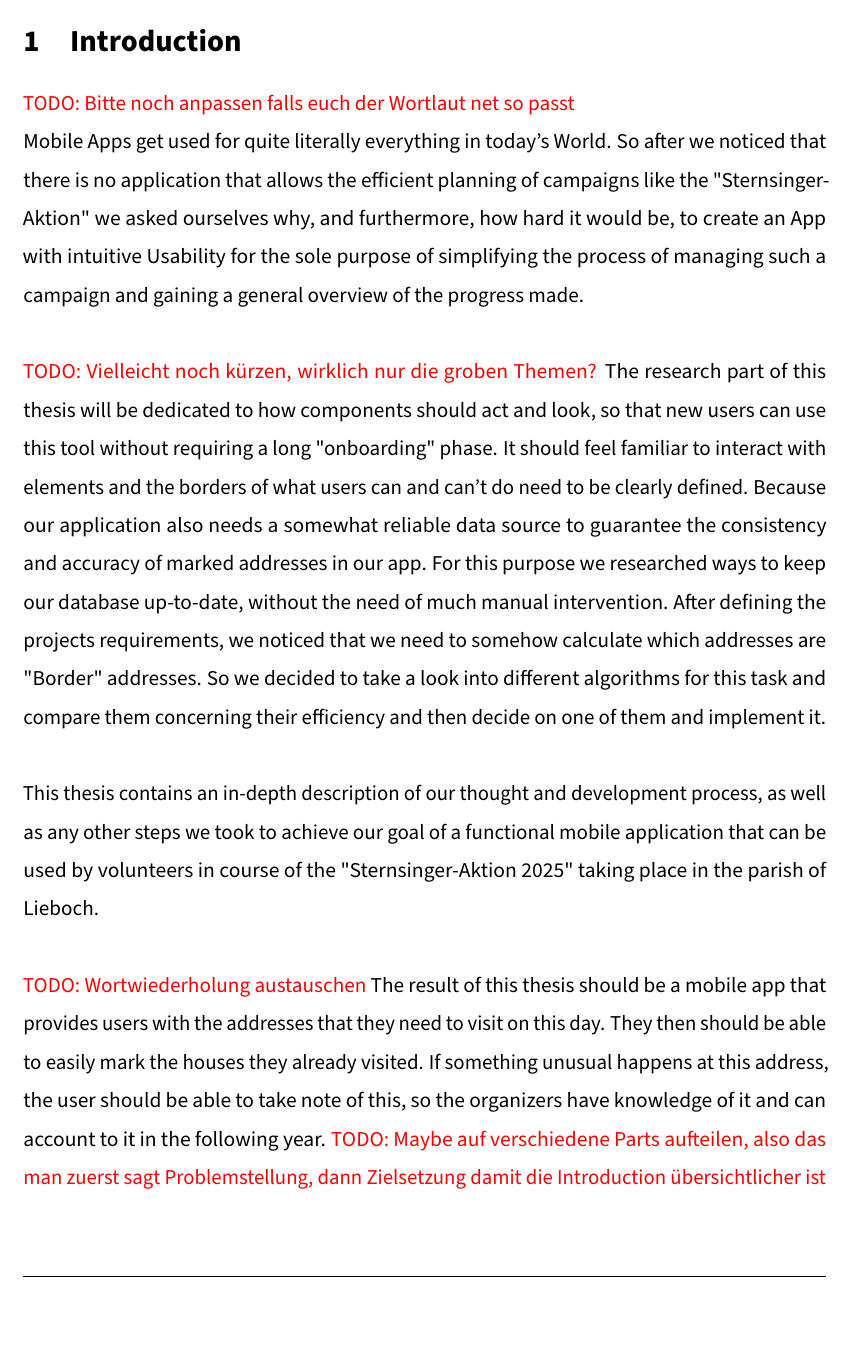
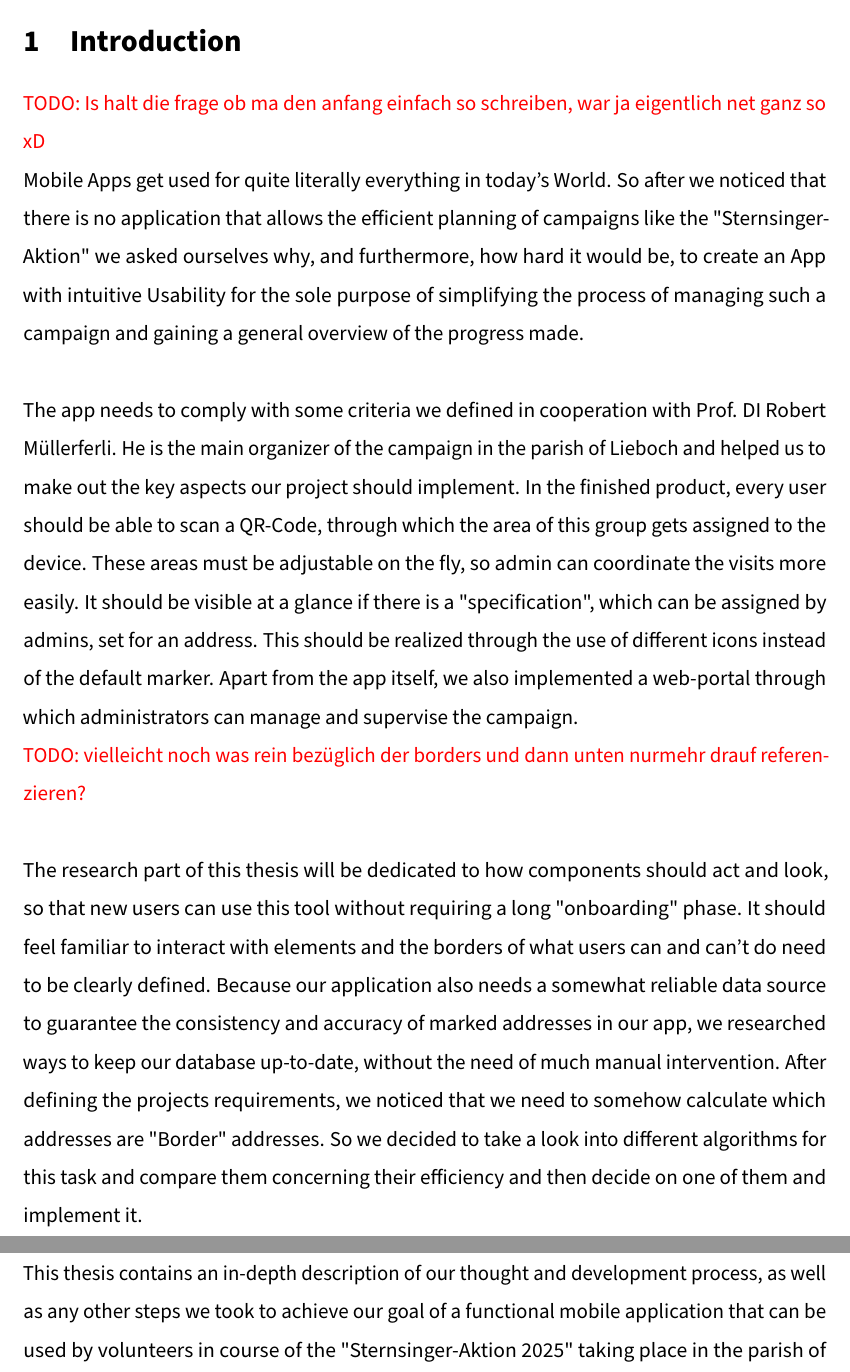
Before and after one commit to gigpab20/KoenigskarteWriting, a LaTeX document (da-0.0_mainDocument.tex, which reads MainPart/Introduction/01_Introduction.tex): part of page 8 of 30 before the commit and two parts of pages 8 and 9 of 31 after it, the two joined at a grey line, cut so that both start at the same text, the shorter picture padded with empty space. Compiled offline with pdfLaTeX.

Commit message:
changed introduction

```diff
--- a/MainPart/Introduction/01_Introduction.tex
+++ b/MainPart/Introduction/01_Introduction.tex
@@ -1,34 +1,25 @@
 \section{Introduction}
 
-\todo{Bitte noch anpassen falls euch der Wortlaut net so passt}
+\todo{Is halt die frage ob ma den anfang einfach so schreiben, war ja eigentlich net ganz so xD}
 
-Mobile Apps get used for quite literally everything in today's World. So after
-we noticed that there is no application that allows the efficient planning of
-campaigns like the "Sternsinger-Aktion" we asked ourselves why, and furthermore,
-how hard it would be, to create an App with intuitive Usability for the sole
-purpose of simplifying the process of managing such a campaign and gaining a
-general overview of the progress made. \newline
+Mobile Apps get used for quite literally everything in today's World. So after we noticed that there is no application that allows the efficient planning of campaigns like the "Sternsinger-Aktion" we asked ourselves why, and furthermore, how hard it would be, to create an App with intuitive Usability for the sole purpose of simplifying the process of managing such a campaign and gaining a general overview of the progress made.
 
-\todo{Vielleicht noch kürzen, wirklich nur die groben Themen?}
-The research part of this thesis will be dedicated to how components should act
-and look, so that new users can use this tool without requiring a long "onboarding" phase. It should feel familiar to interact with elements and the
-borders of what users can and can't do need to be clearly defined. Because our
-application also needs a somewhat reliable data source to guarantee the
-consistency and accuracy of marked addresses in our app. For this purpose we
-researched ways to keep our database up-to-date, without the need of much manual
-intervention. After defining the projects requirements, we noticed that we need
-to somehow calculate which addresses are "Border" addresses. So we decided to take a look into different algorithms for this task and compare them concerning their efficiency and then decide on one of them and implement it.
-\newline
+\blankLine
 
+The app needs to comply with some criteria we defined in cooperation with Prof. DI Robert Müllerferli. He is the main organizer of the campaign in the parish of Lieboch and helped us to make out the key aspects our project should implement. In the finished product, every user should be able to scan a QR-Code, through which the area of this group gets assigned to the device. These areas must be adjustable on the fly, so admin can coordinate the visits more easily. It should be visible at a glance if there is a "specification", which can be assigned by admins, set for an address. This should be realized through the use of different icons instead of the default marker. Apart from the app itself, we also implemented a web-portal through which administrators can manage and supervise the campaign.
+
+\todo{vielleicht noch was rein bezüglich der borders und dann unten nurmehr drauf referenzieren?}
+
+\blankLine
+
+The research part of this thesis will be dedicated to how components should act and look, so that new users can use this tool without requiring a long "onboarding" phase. It should feel familiar to interact with elements and the borders of what users can and can't do need to be clearly defined. Because our application also needs a somewhat reliable data source to guarantee the consistency and accuracy of marked addresses in our app, we researched ways to keep our database up-to-date, without the need of much manual intervention. After defining the projects requirements, we noticed that we need to somehow calculate which addresses are "Border" addresses. So we decided to take a look into different algorithms for this task and compare them concerning their efficiency and then decide on one of them and implement it.
+
+\blankLine
 
 This thesis contains an in-depth description of our thought and development
 process, as well as any other steps we took to achieve our goal of a
 functional mobile application that can be used by volunteers in course of the
-"Sternsinger-Aktion 2025" taking place in the parish of Lieboch. \newline
-
-\todo{Wortwiederholung austauschen}
-The result of this thesis should be a mobile app that provides users with the addresses that they need to visit on this day. They then should be able to easily mark the houses they already visited. If something unusual happens at this address, the user should be able to take note of this, so the organizers have knowledge of it and can account to it in the following year.
-\todo{Maybe auf verschiedene Parts aufteilen, also das man zuerst sagt Problemstellung, dann Zielsetzung damit die Introduction übersichtlicher ist}
+"Sternsinger-Aktion 2025" taking place in the parish of Lieboch.
 
 \newpage
 
```
Also changed, not shown: IntroPart/da-1.1_legalDeclaration.tex (+1 -1 lines), da-0.0_mainDocument.pdf, MainPart/Introduction/01_Introduction.tex (1 more changed lines).
